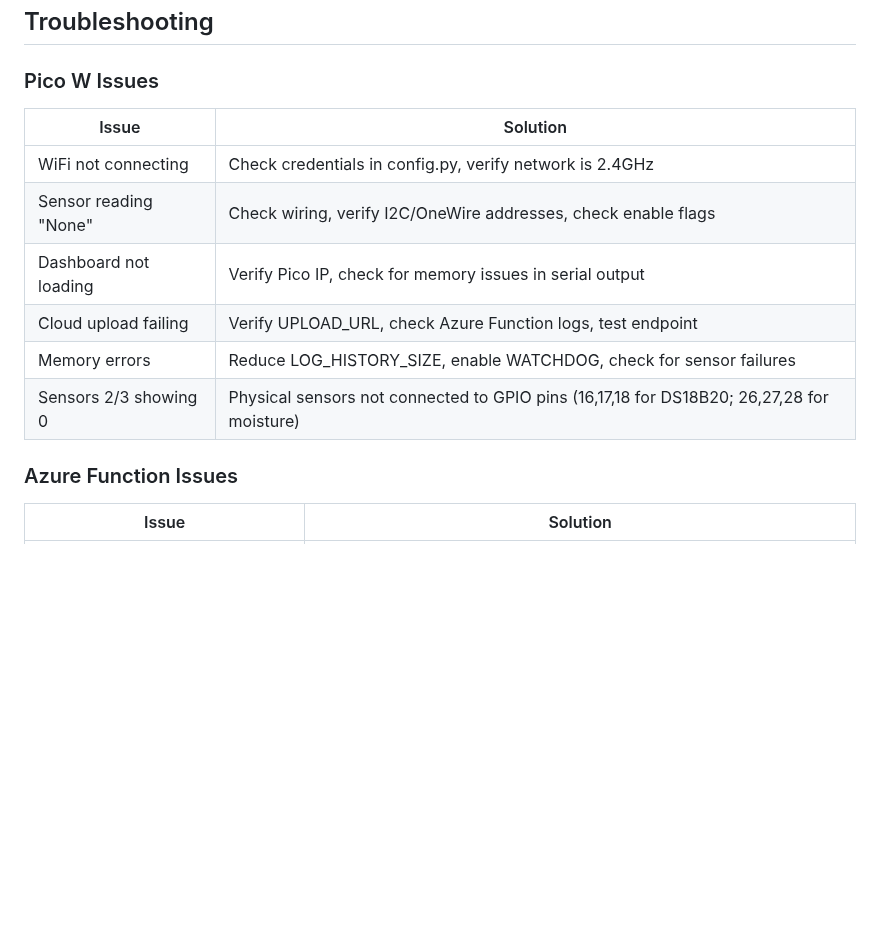
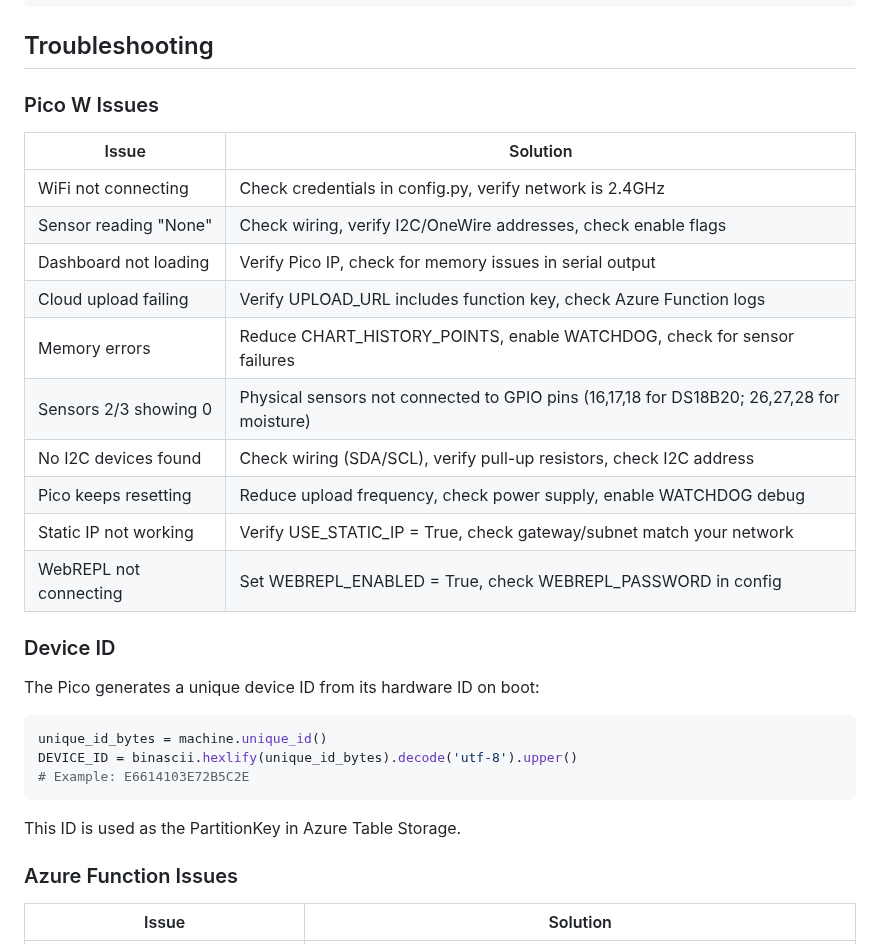
Before and after one commit to MitchelCorteguera/GreenRoofingSENS, a Markdown page: CLAUDE.md, the part around one of its changes. GitHub-like rendering; blank space fills up the shorter version.

````diff
--- a/CLAUDE.md
+++ b/CLAUDE.md
@@ -330,9 +401,22 @@ print(sm.get_readings(as_dict=True))
 | WiFi not connecting | Check credentials in config.py, verify network is 2.4GHz |
 | Sensor reading "None" | Check wiring, verify I2C/OneWire addresses, check enable flags |
 | Dashboard not loading | Verify Pico IP, check for memory issues in serial output |
-| Cloud upload failing | Verify UPLOAD_URL, check Azure Function logs, test endpoint |
-| Memory errors | Reduce LOG_HISTORY_SIZE, enable WATCHDOG, check for sensor failures |
+| Cloud upload failing | Verify UPLOAD_URL includes function key, check Azure Function logs |
+| Memory errors | Reduce CHART_HISTORY_POINTS, enable WATCHDOG, check for sensor failures |
 | Sensors 2/3 showing 0 | Physical sensors not connected to GPIO pins (16,17,18 for DS18B20; 26,27,28 for moisture) |
+| No I2C devices found | Check wiring (SDA/SCL), verify pull-up resistors, check I2C address |
+| Pico keeps resetting | Reduce upload frequency, check power supply, enable WATCHDOG debug |
+| Static IP not working | Verify USE_STATIC_IP = True, check gateway/subnet match your network |
+| WebREPL not connecting | Set WEBREPL_ENABLED = True, check WEBREPL_PASSWORD in config |
+
+### Device ID
+The Pico generates a unique device ID from its hardware ID on boot:
+```python
+unique_id_bytes = machine.unique_id()
+DEVICE_ID = binascii.hexlify(unique_id_bytes).decode('utf-8').upper()
+# Example: E6614103E72B5C2E
+```
+This ID is used as the PartitionKey in Azure Table Storage.
 
 ### Azure Function Issues
 | Issue | Solution |
````
Also changed, not shown: other parts of CLAUDE.md (+78 -7 lines).
